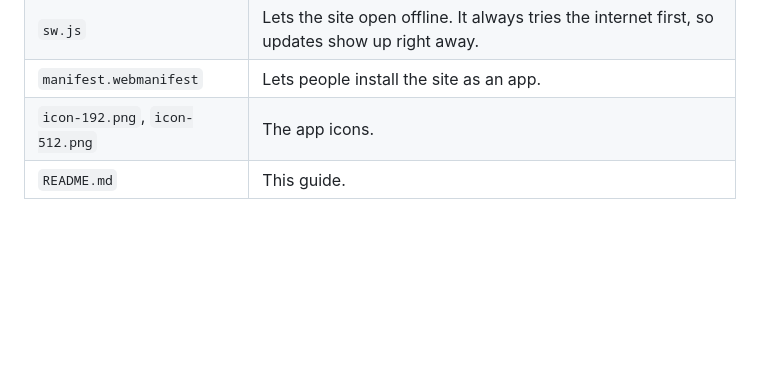
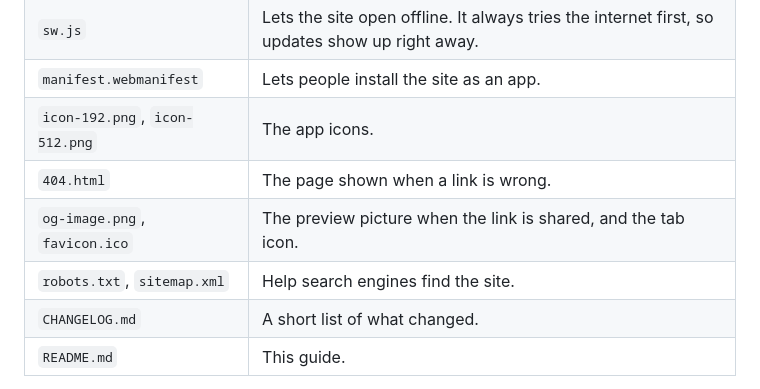
Before and after one commit to Fluffytigerclaw/Clementine-County-RP-CCRP-Staff-handbook, a Markdown page: README.md, the part around the change. Drawn GitHub-style; blank space fills up the shorter version.

```diff
--- a/README.md
+++ b/README.md
@@ -15,6 +15,10 @@ It is a plain static site, so it runs on GitHub Pages with no build step.
 | `sw.js` | Lets the site open offline. It always tries the internet first, so updates show up right away. |
 | `manifest.webmanifest` | Lets people install the site as an app. |
 | `icon-192.png`, `icon-512.png` | The app icons. |
+| `404.html` | The page shown when a link is wrong. |
+| `og-image.png`, `favicon.ico` | The preview picture when the link is shared, and the tab icon. |
+| `robots.txt`, `sitemap.xml` | Help search engines find the site. |
+| `CHANGELOG.md` | A short list of what changed. |
 | `README.md` | This guide. |
 
 Upload all of them to the top level of the repo. The site still works with only `index.html`, but install and offline use need the others.
```
